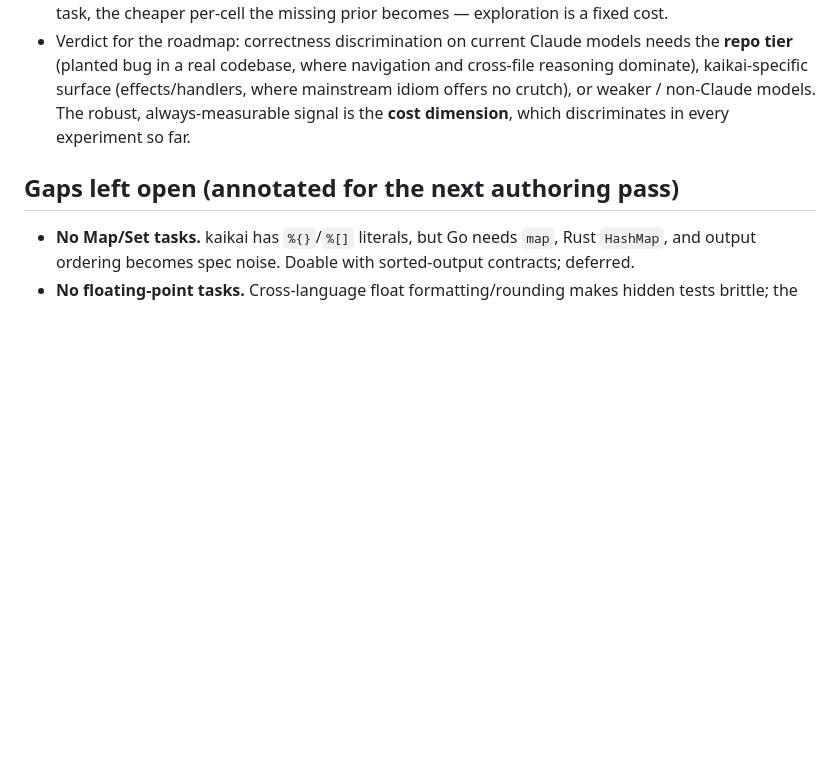
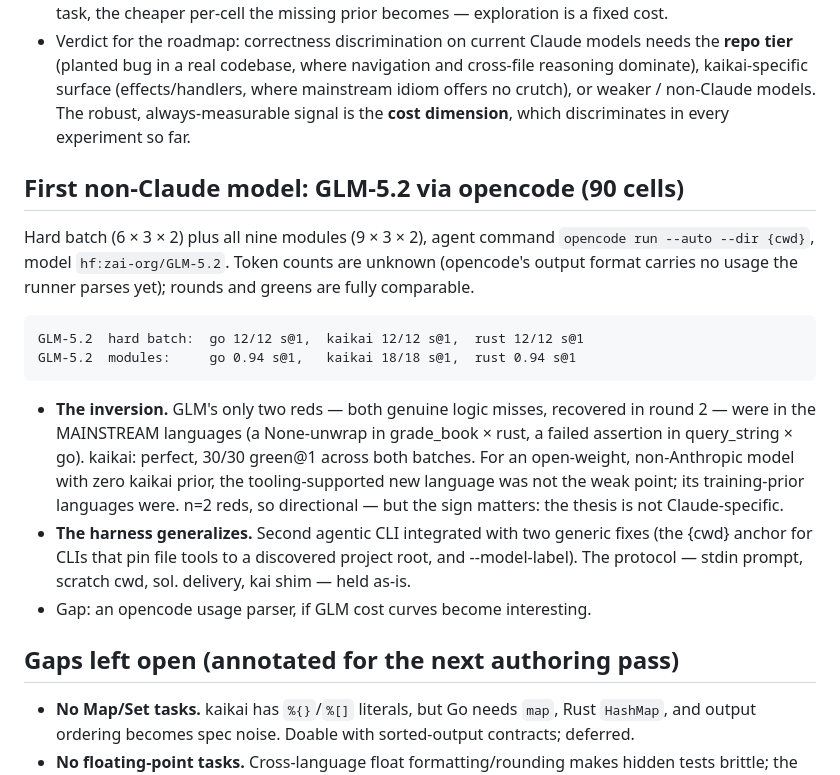
Before and after one commit to kaikailang-org/kaikai-authorability-bench, a Markdown page: RESULTS.md, the part around the change. Drawn GitHub-style; blank space fills up the shorter version.

Commit message:
RESULTS: GLM-5.2 via opencode — kaikai 30/30 green@1; the only reds landed in rust/go. Thesis is not Claude-specific.
Claude-Session: https://claude.ai/code/session_01BuGp9dYCGxbZUawTvYEmes

````diff
--- a/RESULTS.md
+++ b/RESULTS.md
@@ -214,6 +214,32 @@ claude-sonnet-5 rust     full           12   1.00    1.00    159302
   non-Claude models. The robust, always-measurable signal is the **cost
   dimension**, which discriminates in every experiment so far.
 
+## First non-Claude model: GLM-5.2 via opencode (90 cells)
+
+Hard batch (6 × 3 × 2) plus all nine modules (9 × 3 × 2), agent command
+`opencode run --auto --dir {cwd}`, model `hf:zai-org/GLM-5.2`. Token counts
+are unknown (opencode's output format carries no usage the runner parses
+yet); rounds and greens are fully comparable.
+
+```
+GLM-5.2  hard batch:  go 12/12 s@1,  kaikai 12/12 s@1,  rust 12/12 s@1
+GLM-5.2  modules:     go 0.94 s@1,   kaikai 18/18 s@1,  rust 0.94 s@1
+```
+
+- **The inversion.** GLM's only two reds — both genuine logic misses,
+  recovered in round 2 — were in the MAINSTREAM languages (a None-unwrap
+  in grade_book × rust, a failed assertion in query_string × go). kaikai:
+  perfect, 30/30 green@1 across both batches. For an open-weight,
+  non-Anthropic model with zero kaikai prior, the tooling-supported new
+  language was not the weak point; its training-prior languages were.
+  n=2 reds, so directional — but the sign matters: the thesis is not
+  Claude-specific.
+- **The harness generalizes.** Second agentic CLI integrated with two
+  generic fixes (the {cwd} anchor for CLIs that pin file tools to a
+  discovered project root, and --model-label). The protocol — stdin
+  prompt, scratch cwd, sol.<ext> delivery, kai shim — held as-is.
+- Gap: an opencode usage parser, if GLM cost curves become interesting.
+
 ## Gaps left open (annotated for the next authoring pass)
 
 - **No Map/Set tasks.** kaikai has `%{}`/`%[]` literals, but Go needs
````
